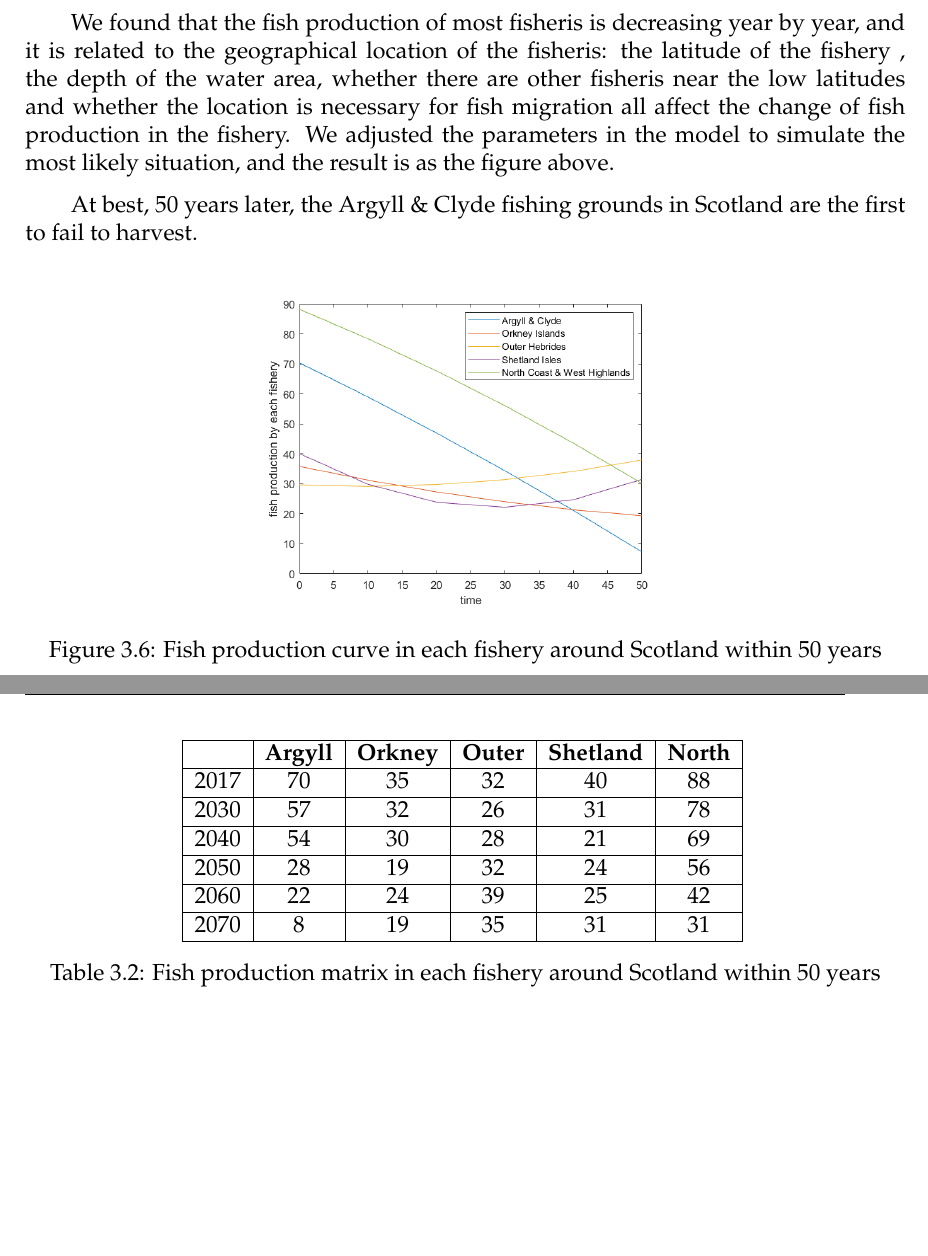
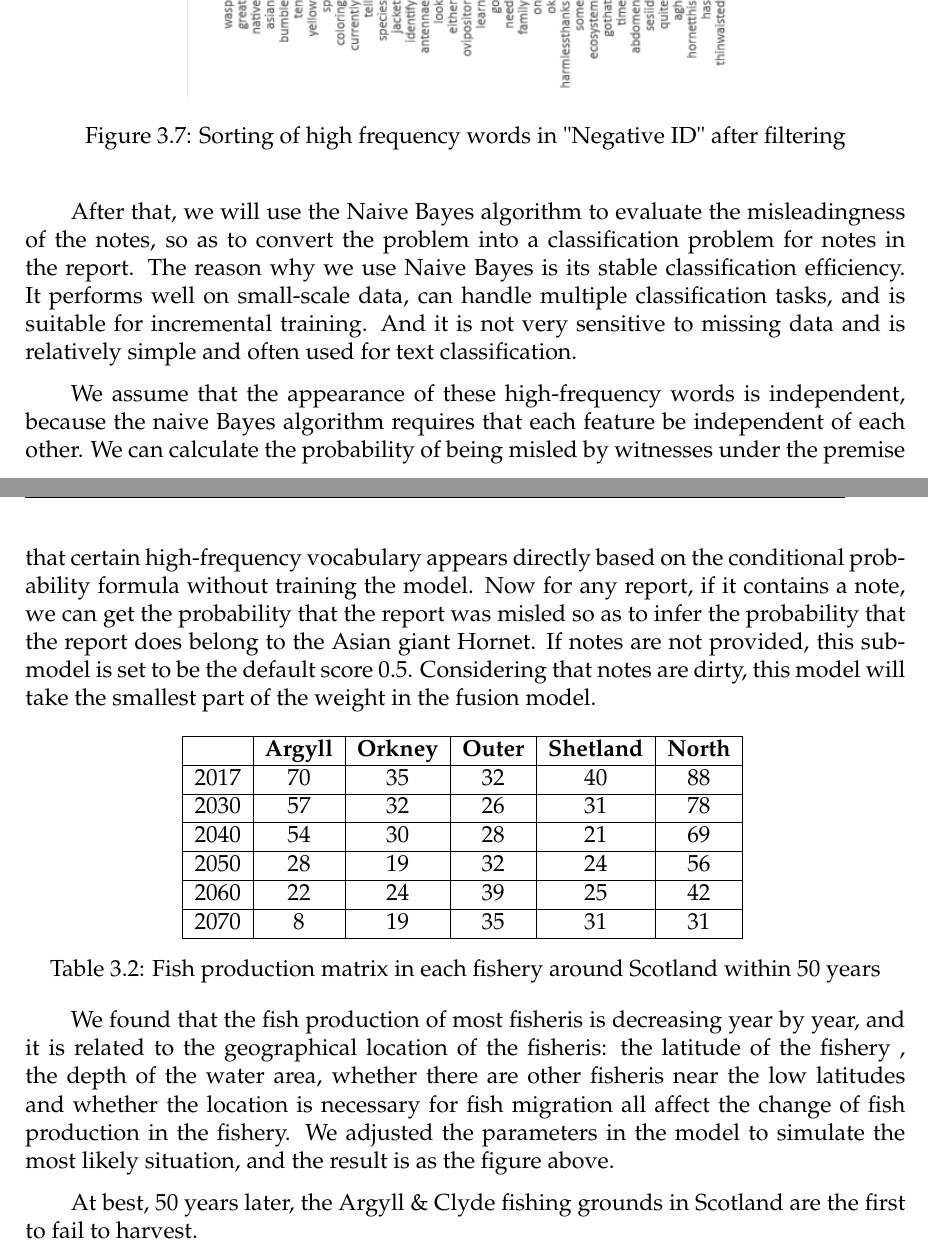
Before and after one commit to bukita1999/2021mcm_icm, a LaTeX thesis (Main.tex): two parts of pages 11 and 12 of 19 before the commit and two parts of pages 12 and 13 of 20 after it, joined at a grey line, cut at the place of the change, the shorter picture padded with empty space. Compiled offline with pdfLaTeX.

Commit message:
朴素贝叶斯完成

```diff
--- a/Main.tex
+++ b/Main.tex
@@ -340,5 +340,5 @@ First, we calculated the number of fish in each area in the next 50 years based
 
-\begin{figure}[tbp]
+First, we remove the staying words and count the frequency of keywords in all notes. The statistical results can show the corresponding high-frequency words. The statistical results are shown in the following figure:
+
+\begin{figure}[H]
   \centering{
-  \includegraphics[width=8cm]{./picture/2_1.png}}
-  \caption{Fish production curve in each fishery around Scotland within 50 years}\label{FishProductionCurve}
@@ -346,3 +351,12 @@ First, we calculated the number of fish in each area in the next 50 years based
+\begin{figure}[H]
+  \centering{
+  \includegraphics[width=10cm]{./picture/2_2.png}}
+  \caption{Sorting of high frequency words in "Negative ID" after filtering}\label{sohfwaf}
+\end{figure}
+
+After that, we will use the Naive Bayes algorithm to evaluate the misleadingness of the notes, so as to convert the problem into a classification problem for notes in the report. The reason why we use Naive Bayes is its stable classification efficiency. It performs well on small-scale data, can handle multiple classification tasks, and is suitable for incremental training. And it is not very sensitive to missing data and is relatively simple and often used for text classification.
+
+We assume that the appearance of these high-frequency words is independent, because the naive Bayes algorithm requires that each feature be independent of each other. We can calculate the probability of being misled by witnesses under the premise that certain high-frequency vocabulary appears directly based on the conditional probability formula without training the model. Now for any report, if it contains a note, we can get the probability that the report was misled so as to infer the probability that the report does belong to the Asian giant Hornet. If notes are not provided,  this sub-model is set to be the default score 0.5. Considering that notes are dirty, this model will take the smallest part of the weight in the fusion model.
 
 \begin{table}[!htbp]
   \centering
```
Also changed, not shown: Main.pdf, picture/2_1.png, picture/2_2.png (added), Main.tex (9 more changed lines), 5 other files.
